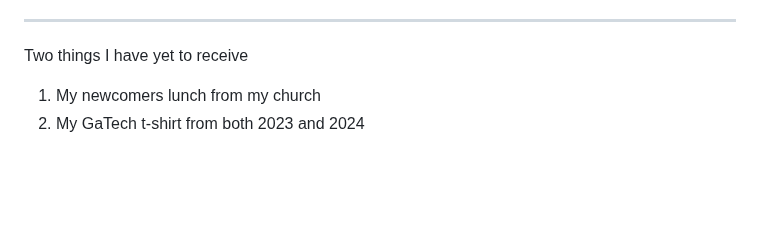
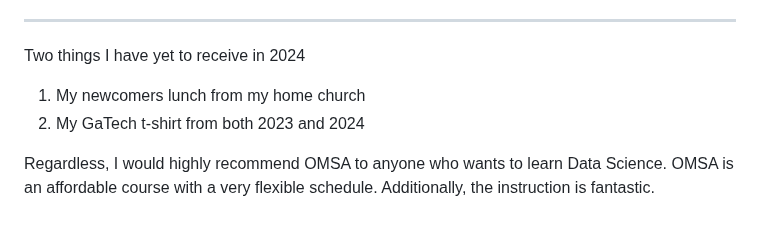
Before and after one commit to joel-quek/Georgia-Tech-OMSA, a Markdown page: OMSA_Experience.md, the part around the change. Drawn GitHub-style; blank space fills up the shorter version.

```diff
--- a/OMSA_Experience.md
+++ b/OMSA_Experience.md
@@ -479,6 +479,8 @@ At Michelin, we quickly realized that they had far more powerful supercomputers
 
 ---
 
-Two things I have yet to receive
-1. My newcomers lunch from my church
+Two things I have yet to receive in 2024
+1. My newcomers lunch from my home church
 2. My GaTech t-shirt from both 2023 and 2024
+
+Regardless, I would highly recommend OMSA to anyone who wants to learn Data Science. OMSA is an affordable course with a very flexible schedule. Additionally, the instruction is fantastic.
```
